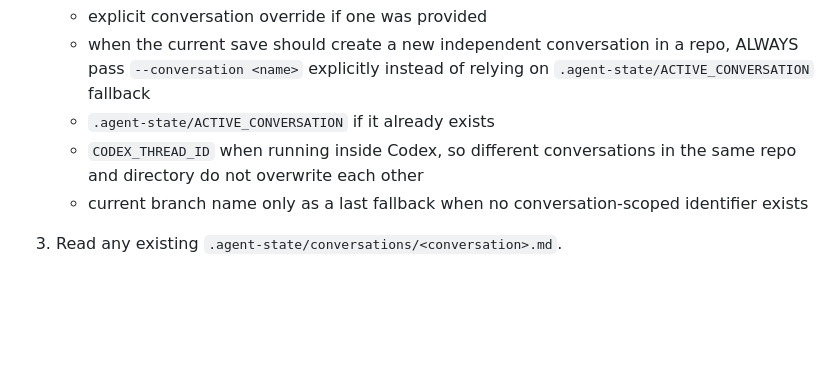
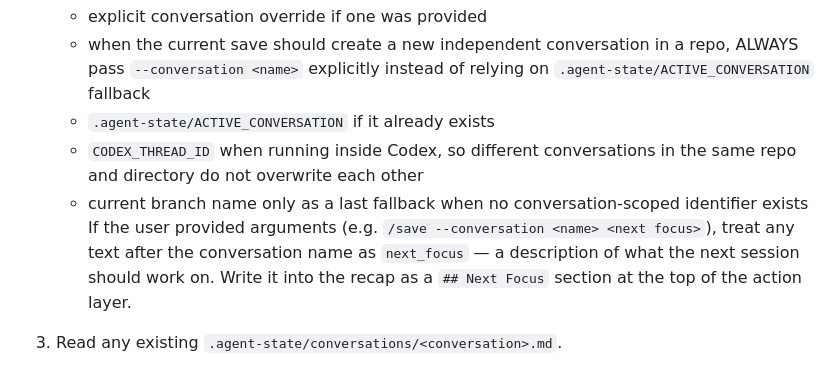
Before and after one commit to yuanhaorannnnnn/agent-skills, a Markdown page: skills/save-conversation/SKILL.md, the part around the change. Rendered like a GitHub page; blank space fills up the shorter version.

Commit message:
feat(save-conversation): absorb handoff dedup rule and next-focus hint
- Add deduplication constraint: reference planning docs by path, don't copy
- Add argument-hint: user can pass next-focus description when saving
- Both improvements absorbed from Matt Pocock's handoff skill review

Co-Authored-By: Claude Opus 4.7 <noreply@anthropic.com>

```diff
--- a/skills/save-conversation/SKILL.md
+++ b/skills/save-conversation/SKILL.md
@@ -23,6 +23,10 @@ description: |
    - `.agent-state/ACTIVE_CONVERSATION` if it already exists
    - `CODEX_THREAD_ID` when running inside Codex, so different conversations in the same repo and directory do not overwrite each other
    - current branch name only as a last fallback when no conversation-scoped identifier exists
+   If the user provided arguments (e.g. `/save --conversation <name> <next focus>`),
+   treat any text after the conversation name as `next_focus` — a description of
+   what the next session should work on. Write it into the recap as a `## Next Focus`
+   section at the top of the action layer.
 3. Read any existing `.agent-state/conversations/<conversation>.md`.
 4. Run `~/.agents/skills/.scripts/save_conversation.py` (canonical runtime path) to refresh the conversation file. Do not resolve relative to the repo being saved or invent `~/.claude/.scripts/...`.
 5. Re-open the resulting conversation file and verify it stays focused on conversation context rather than git state.
```
